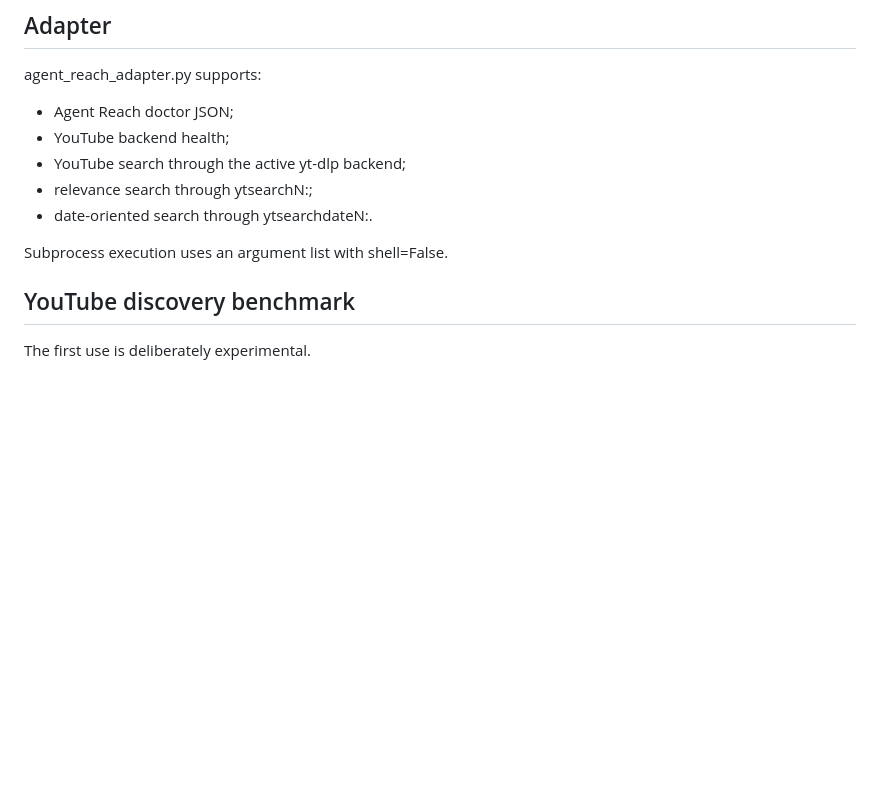
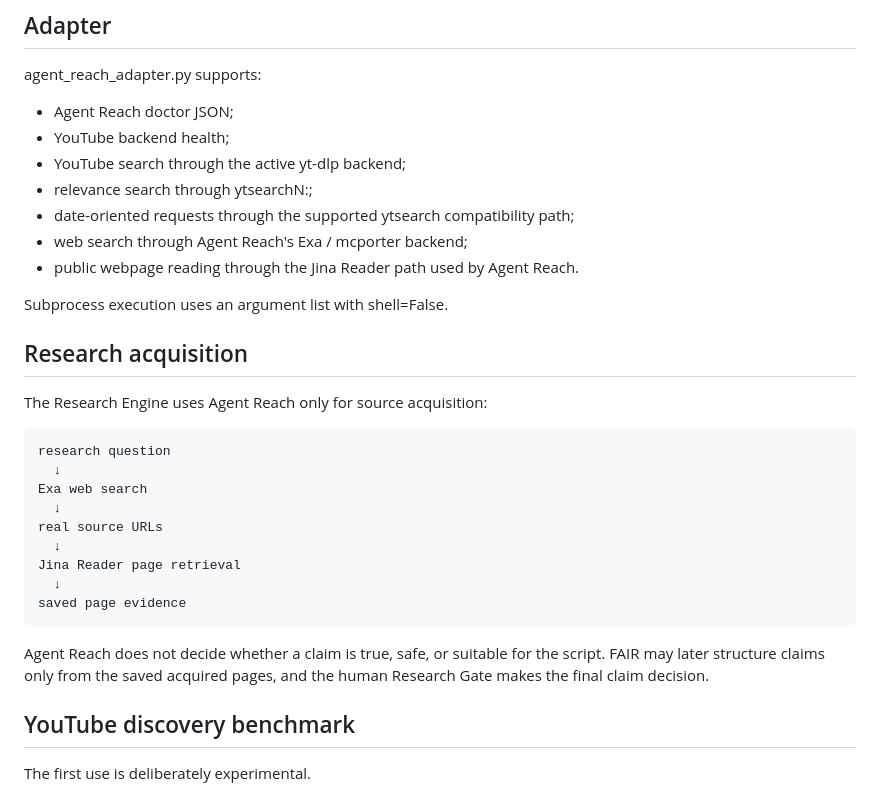
Before and after one commit to Rasatabula1971/Youtube-Production, a Markdown page: source_acquisition/README.md, the part around the change. Drawn GitHub-style; blank space fills up the shorter version.

Commit message:
Document grounded web source acquisition

```diff
--- a/source_acquisition/README.md
+++ b/source_acquisition/README.md
@@ -71,9 +71,31 @@ agent_reach_adapter.py supports:
 - YouTube backend health;
 - YouTube search through the active yt-dlp backend;
 - relevance search through ytsearchN:;
-- date-oriented search through ytsearchdateN:.
+- date-oriented requests through the supported ytsearch compatibility path;
+- web search through Agent Reach's Exa / mcporter backend;
+- public webpage reading through the Jina Reader path used by Agent Reach.
 
 Subprocess execution uses an argument list with shell=False.
+
+## Research acquisition
+
+The Research Engine uses Agent Reach only for source acquisition:
+
+~~~text
+research question
+  ↓
+Exa web search
+  ↓
+real source URLs
+  ↓
+Jina Reader page retrieval
+  ↓
+saved page evidence
+~~~
+
+Agent Reach does not decide whether a claim is true, safe, or suitable for the
+script. FAIR may later structure claims only from the saved acquired pages, and
+the human Research Gate makes the final claim decision.
 
 ## YouTube discovery benchmark
 
```
